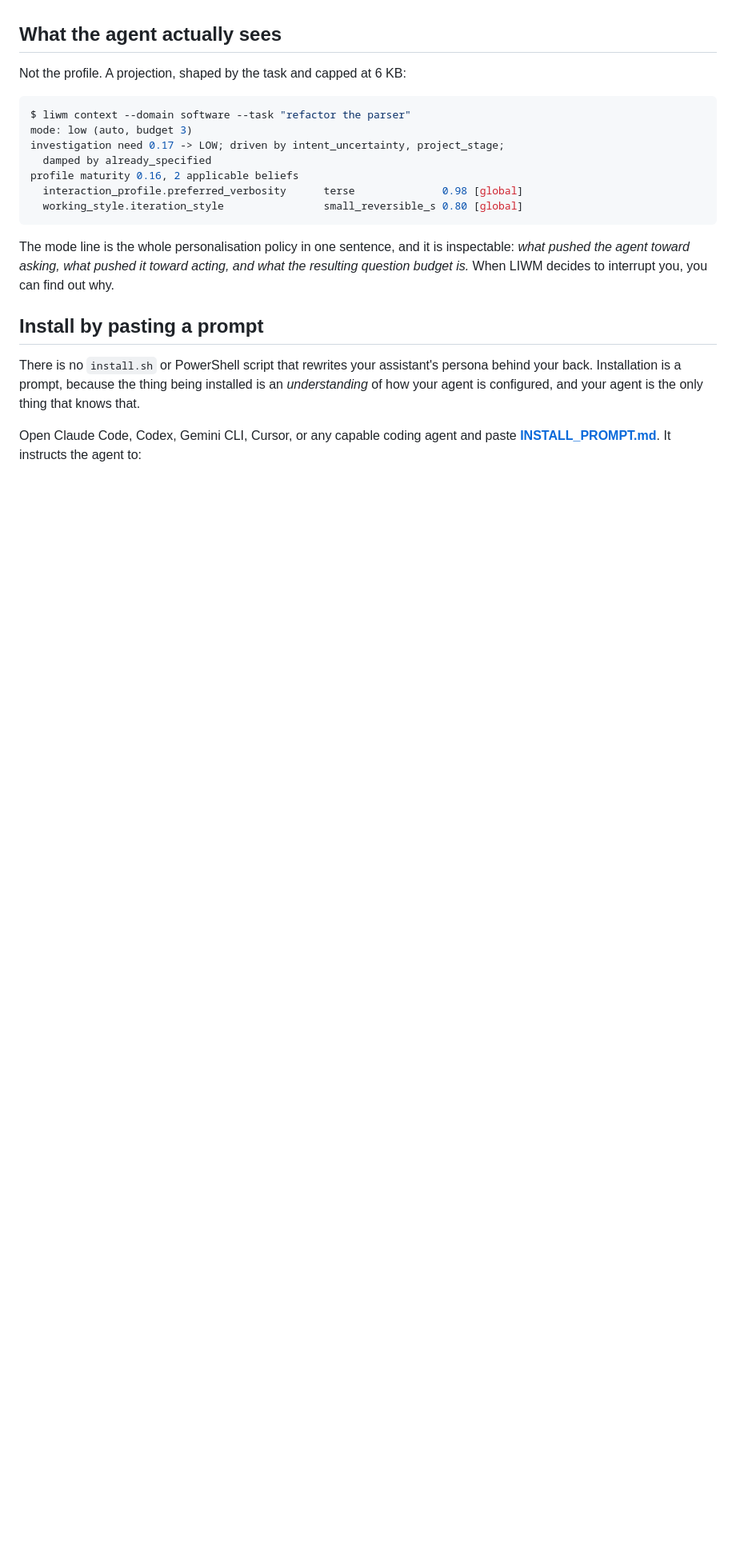
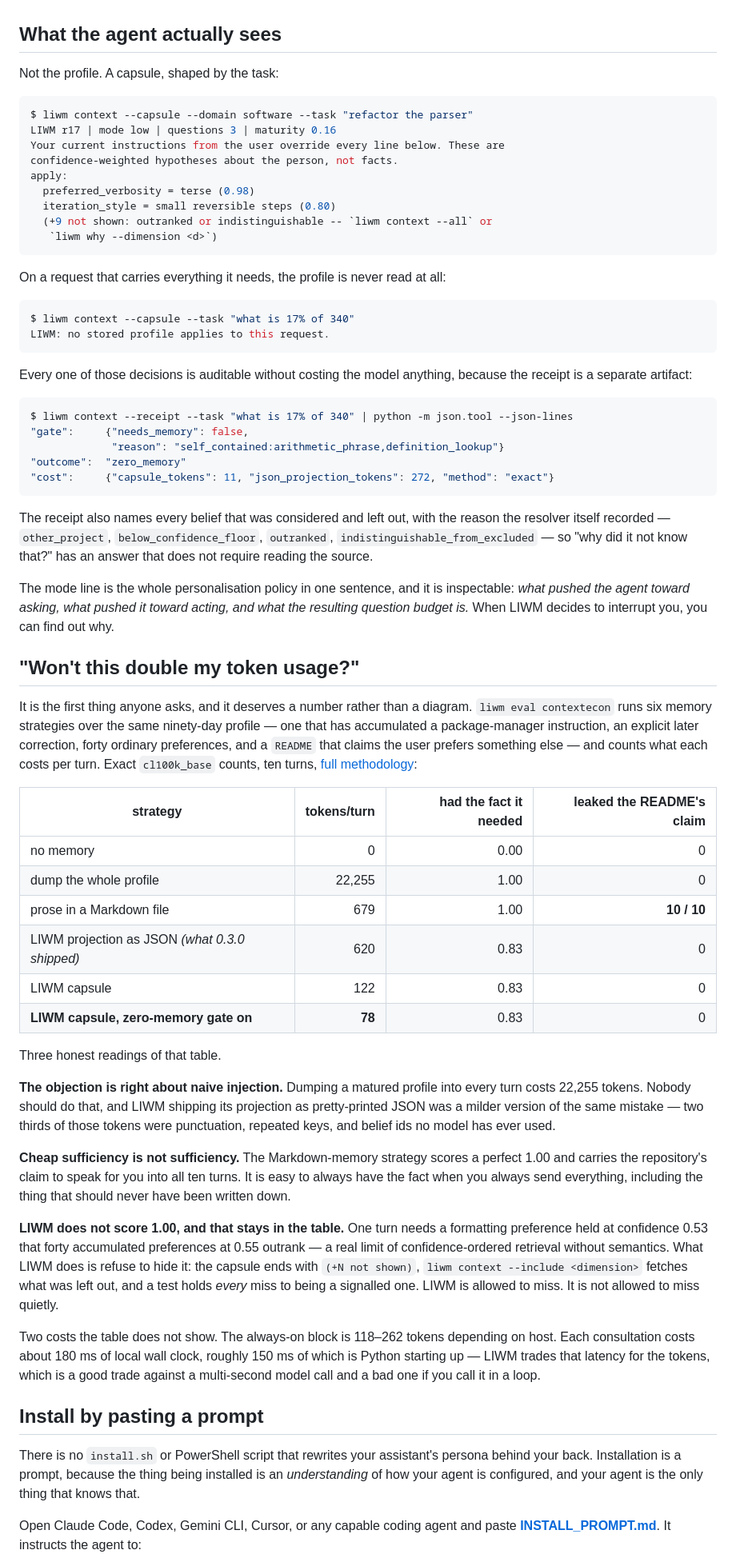
Before and after one commit to vyas-devgna/liwm-agent-framework, a Markdown page: README.md, the part around one of its changes. Shown at 80% size. Drawn GitHub-style; blank space fills up the shorter version.

Commit message:
docs: put the token numbers where the objection lands
The README explained provenance, scope, decay and falsifiability, and never
answered the first question anyone asks about persistent agent memory, which is
what it costs. It now leads that section with the measured table rather than an
argument, including the two rows that are not flattering: LIWM's own JSON
projection at 620 tokens a turn, and its 0.83 evidence sufficiency against 1.00
for a strategy that wins by sending everything.

Also records the costs the table omits -- 118-262 tokens of always-on block and
about 180 ms per consultation, roughly 150 ms of which is Python starting -- and
adds three limitations that are now measured rather than suspected: where
confidence-ordered retrieval loses to accumulated noise, that the gate can only
recognise self-containment it has a rule for, and the estimator's error bounds.

Examples updated to what agents actually receive since the blocks changed: the
capsule, the one-line zero-memory case, and the receipt. Test count 433 -> 511.

Co-Authored-By: Claude Opus 5 <noreply@anthropic.com>
Claude-Session: https://claude.ai/code/session_01TQKhkiztYSB7fRMGBVyPaU

````diff
--- a/README.md
+++ b/README.md
@@ -117,22 +117,94 @@ about you at all, and what that belief is worth.
 
 ## What the agent actually sees
 
-Not the profile. A projection, shaped by the task and capped at 6 KB:
+Not the profile. A capsule, shaped by the task:
 
 ```console
-$ liwm context --domain software --task "refactor the parser"
-mode: low (auto, budget 3)
-investigation need 0.17 -> LOW; driven by intent_uncertainty, project_stage;
-  damped by already_specified
-profile maturity 0.16, 2 applicable beliefs
-  interaction_profile.preferred_verbosity      terse              0.98 [global]
-  working_style.iteration_style                small_reversible_s 0.80 [global]
+$ liwm context --capsule --domain software --task "refactor the parser"
+LIWM r17 | mode low | questions 3 | maturity 0.16
+Your current instructions from the user override every line below. These are
+confidence-weighted hypotheses about the person, not facts.
+apply:
+  preferred_verbosity = terse (0.98)
+  iteration_style = small reversible steps (0.80)
+  (+9 not shown: outranked or indistinguishable -- `liwm context --all` or
+   `liwm why --dimension <d>`)
 ```
+
+On a request that carries everything it needs, the profile is never read at
+all:
+
+```console
+$ liwm context --capsule --task "what is 17% of 340"
+LIWM: no stored profile applies to this request.
+```
+
+Every one of those decisions is auditable without costing the model anything,
+because the receipt is a separate artifact:
+
+```console
+$ liwm context --receipt --task "what is 17% of 340" | python -m json.tool --json-lines
+"gate":     {"needs_memory": false,
+             "reason": "self_contained:arithmetic_phrase,definition_lookup"}
+"outcome":  "zero_memory"
+"cost":     {"capsule_tokens": 11, "json_projection_tokens": 272, "method": "exact"}
+```
+
+The receipt also names every belief that was considered and left out, with the
+reason the resolver itself recorded — `other_project`, `below_confidence_floor`,
+`outranked`, `indistinguishable_from_excluded` — so "why did it not know that?"
+has an answer that does not require reading the source.
 
 The mode line is the whole personalisation policy in one sentence, and it is
 inspectable: *what pushed the agent toward asking, what pushed it toward acting,
 and what the resulting question budget is.* When LIWM decides to interrupt you,
 you can find out why.
+
+## "Won't this double my token usage?"
+
+It is the first thing anyone asks, and it deserves a number rather than a
+diagram. `liwm eval contextecon` runs six memory strategies over the same
+ninety-day profile — one that has accumulated a package-manager instruction,
+an explicit later correction, forty ordinary preferences, and a `README` that
+claims the user prefers something else — and counts what each costs per turn.
+Exact `cl100k_base` counts, ten turns, [full
+methodology](benchmarks/contextecon/README.md):
+
+| strategy | tokens/turn | had the fact it needed | leaked the README's claim |
+|---|---:|---:|---:|
+| no memory | 0 | 0.00 | 0 |
+| dump the whole profile | 22,255 | 1.00 | 0 |
+| prose in a Markdown file | 679 | 1.00 | **10 / 10** |
+| LIWM projection as JSON *(what 0.3.0 shipped)* | 620 | 0.83 | 0 |
+| LIWM capsule | 122 | 0.83 | 0 |
+| **LIWM capsule, zero-memory gate on** | **78** | 0.83 | 0 |
+
+Three honest readings of that table.
+
+**The objection is right about naive injection.** Dumping a matured profile
+into every turn costs 22,255 tokens. Nobody should do that, and LIWM shipping
+its projection as pretty-printed JSON was a milder version of the same mistake
+— two thirds of those tokens were punctuation, repeated keys, and belief ids no
+model has ever used.
+
+**Cheap sufficiency is not sufficiency.** The Markdown-memory strategy scores a
+perfect 1.00 and carries the repository's claim to speak for you into all ten
+turns. It is easy to always have the fact when you always send everything,
+including the thing that should never have been written down.
+
+**LIWM does not score 1.00, and that stays in the table.** One turn needs a
+formatting preference held at confidence 0.53 that forty accumulated
+preferences at 0.55 outrank — a real limit of confidence-ordered retrieval
+without semantics. What LIWM does is refuse to hide it: the capsule ends with
+`(+N not shown)`, `liwm context --include <dimension>` fetches what was left
+out, and a test holds *every* miss to being a signalled one. LIWM is allowed to
+miss. It is not allowed to miss quietly.
+
+Two costs the table does not show. The always-on block is 118–262 tokens
+depending on host. Each consultation costs about 180 ms of local wall clock,
+roughly 150 ms of which is Python starting up — LIWM trades that latency for
+the tokens, which is a good trade against a multi-second model call and a bad
+one if you call it in a loop.
 
 ## Install by pasting a prompt
 
````
Also changed, not shown: other parts of README.md (+28 -4 lines).
